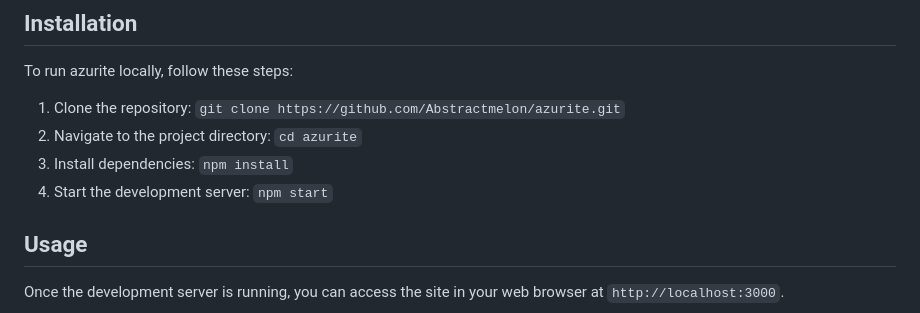
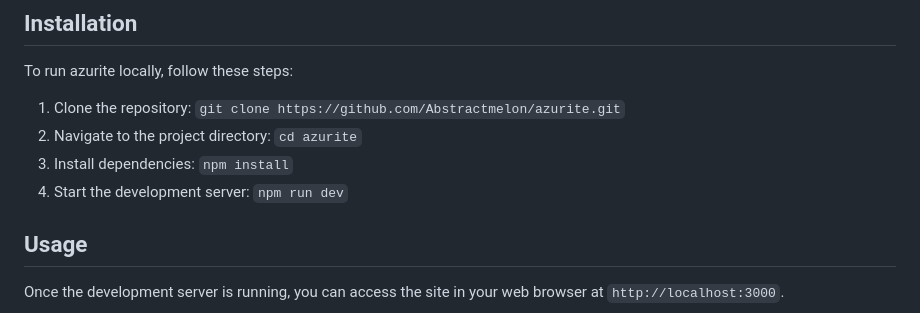
Before and after one commit to AbstractMelon/Azurite, a Markdown page: README.md, the part around the change. GitHub-like rendering.

Commit message:
Little oopsie

```diff
--- a/README.md
+++ b/README.md
@@ -45,7 +45,7 @@ To run azurite locally, follow these steps:
 1. Clone the repository: `git clone https://github.com/Abstractmelon/azurite.git`
 2. Navigate to the project directory: `cd azurite`
 3. Install dependencies: `npm install`
-5. Start the development server: `npm start`
+5. Start the development server: `npm run dev`
 
 ## Usage
 
```
